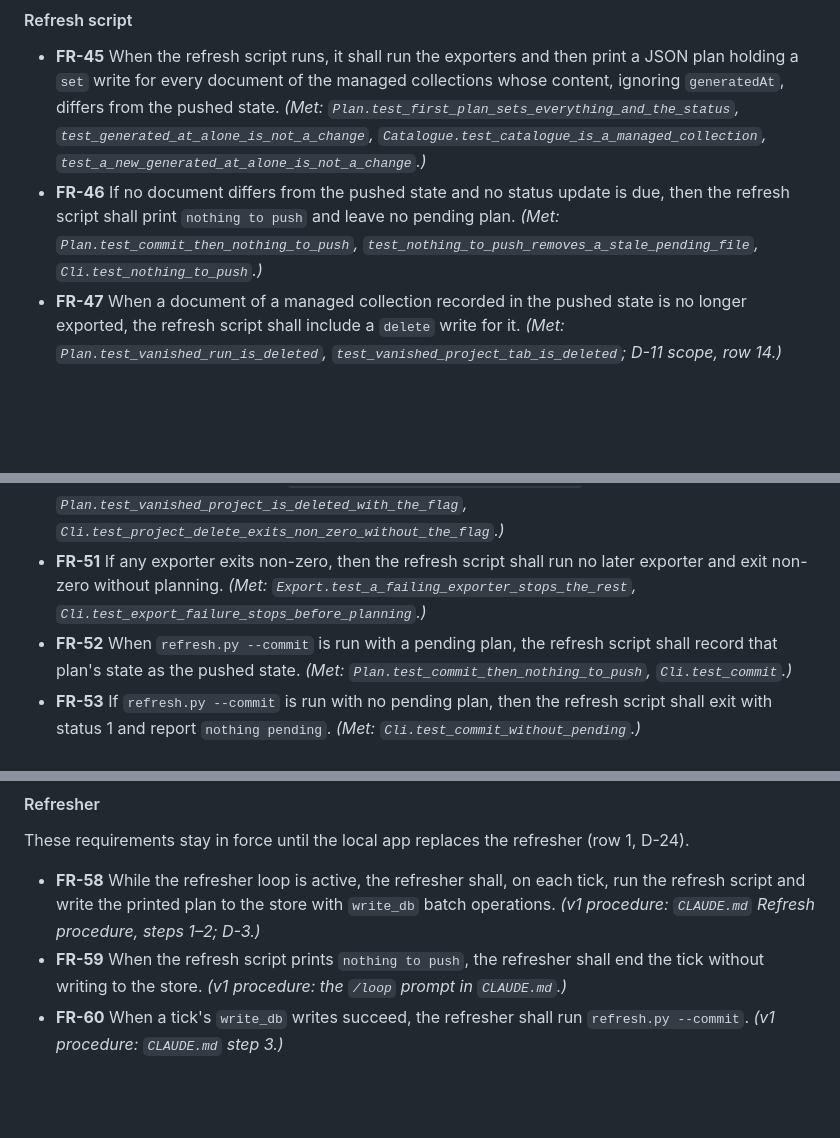
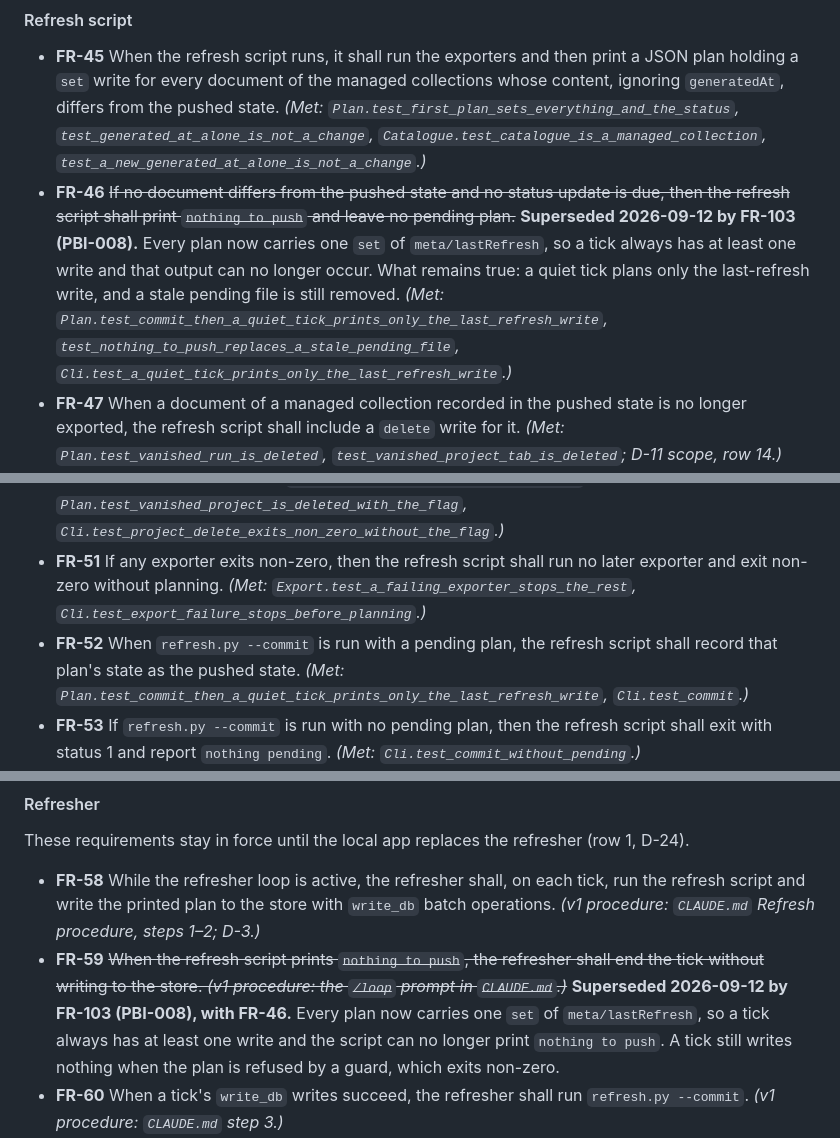
Before and after one commit to jdk-official/dispatch-board, a Markdown page: docs/prd/dispatch-board.md, 3 parts joined by grey strips. Rendered like a GitHub page; blank space fills up the shorter version.

```diff
--- a/docs/prd/dispatch-board.md
+++ b/docs/prd/dispatch-board.md
@@ -303,13 +303,13 @@ Lines that are decision-adjacent but carry no such marker are listed after the t
 #### Refresh script
 
 - **FR-45** When the refresh script runs, it shall run the exporters and then print a JSON plan holding a `set` write for every document of the managed collections whose content, ignoring `generatedAt`, differs from the pushed state. *(Met: `Plan.test_first_plan_sets_everything_and_the_status`, `test_generated_at_alone_is_not_a_change`, `Catalogue.test_catalogue_is_a_managed_collection`, `test_a_new_generated_at_alone_is_not_a_change`.)*
-- **FR-46** If no document differs from the pushed state and no status update is due, then the refresh script shall print `nothing to push` and leave no pending plan. *(Met: `Plan.test_commit_then_nothing_to_push`, `test_nothing_to_push_removes_a_stale_pending_file`, `Cli.test_nothing_to_push`.)*
+- **FR-46** ~~If no document differs from the pushed state and no status update is due, then the refresh script shall print `nothing to push` and leave no pending plan.~~ **Superseded 2026-09-12 by FR-103 (PBI-008).** Every plan now carries one `set` of `meta/lastRefresh`, so a tick always has at least one write and that output can no longer occur. What remains true: a quiet tick plans only the last-refresh write, and a stale pending file is still removed. *(Met: `Plan.test_commit_then_a_quiet_tick_prints_only_the_last_refresh_write`, `test_nothing_to_push_replaces_a_stale_pending_file`, `Cli.test_a_quiet_tick_prints_only_the_last_refresh_write`.)*
 - **FR-47** When a document of a managed collection recorded in the pushed state is no longer exported, the refresh script shall include a `delete` write for it. *(Met: `Plan.test_vanished_run_is_deleted`, `test_vanished_project_tab_is_deleted`; D-11 scope, row 14.)*
 - **FR-48** The refresh script shall emit no `delete` write for any document outside the managed collections or not recorded in the pushed state. *(Met: `Plan.test_retired_tabs_are_never_deleted`, `test_unmanaged_collections_are_never_deleted`. This is why the six leftovers stay until PBI-021.)*
 - **FR-49** If the export contains no sessions, would delete more than half of the pushed runs and sessions, would delete any `projects/*` document, would delete every pushed `projectTabs` document of a project, or would delete `catalogue/index`, then the refresh script shall refuse the plan: it exits non-zero, names `--allow-mass-delete` on stderr, and leaves no pending plan. *(Met: `MassDelete.test_more_than_half_is_refused`, `test_refusal_removes_a_stale_pending_file`, `test_zero_sessions_is_refused`, `test_zero_sessions_refused_even_for_a_small_delete`, `test_losing_every_tab_of_a_project_is_refused`, `test_losing_the_only_tab_of_a_second_project_is_refused`, `test_deleting_a_project_document_is_refused`, `Catalogue.test_deleting_the_catalogue_is_refused`, `Cli.test_mass_delete_exits_non_zero_without_the_flag`.)*
 - **FR-50** Where `--allow-mass-delete` is given, the refresh script shall plan the deletes that FR-49 would otherwise refuse. *(Met: `MassDelete.test_allowed_with_the_flag`, `Plan.test_vanished_project_is_deleted_with_the_flag`, `Cli.test_project_delete_exits_non_zero_without_the_flag`.)*
 - **FR-51** If any exporter exits non-zero, then the refresh script shall run no later exporter and exit non-zero without planning. *(Met: `Export.test_a_failing_exporter_stops_the_rest`, `Cli.test_export_failure_stops_before_planning`.)*
-- **FR-52** When `refresh.py --commit` is run with a pending plan, the refresh script shall record that plan's state as the pushed state. *(Met: `Plan.test_commit_then_nothing_to_push`, `Cli.test_commit`.)*
+- **FR-52** When `refresh.py --commit` is run with a pending plan, the refresh script shall record that plan's state as the pushed state. *(Met: `Plan.test_commit_then_a_quiet_tick_prints_only_the_last_refresh_write`, `Cli.test_commit`.)*
 - **FR-53** If `refresh.py --commit` is run with no pending plan, then the refresh script shall exit with status 1 and report `nothing pending`. *(Met: `Cli.test_commit_without_pending`.)*
 - **FR-54** **Superseded by FR-144.** When a tabs document, a build session's document or a build session's run is changed or deleted, or the live flag flips, the refresh script shall add an `update` of `meta/status` carrying `live` and `updatedAt`.
 - **FR-55** **Superseded by FR-149.** If only non-build session documents or their runs change, then the refresh script shall leave `meta/status` out of the plan.
@@ -321,7 +321,7 @@ Lines that are decision-adjacent but carry no such marker are listed after the t
 These requirements stay in force until the local app replaces the refresher (row 1, D-24).
 
 - **FR-58** While the refresher loop is active, the refresher shall, on each tick, run the refresh script and write the printed plan to the store with `write_db` batch operations. *(v1 procedure: `CLAUDE.md` Refresh procedure, steps 1–2; D-3.)*
-- **FR-59** When the refresh script prints `nothing to push`, the refresher shall end the tick without writing to the store. *(v1 procedure: the `/loop` prompt in `CLAUDE.md`.)*
+- **FR-59** ~~When the refresh script prints `nothing to push`, the refresher shall end the tick without writing to the store. *(v1 procedure: the `/loop` prompt in `CLAUDE.md`.)*~~ **Superseded 2026-09-12 by FR-103 (PBI-008), with FR-46.** Every plan now carries one `set` of `meta/lastRefresh`, so a tick always has at least one write and the script can no longer print `nothing to push`. A tick still writes nothing when the plan is refused by a guard, which exits non-zero.
 - **FR-60** When a tick's `write_db` writes succeed, the refresher shall run `refresh.py --commit`. *(v1 procedure: `CLAUDE.md` step 3.)*
 - **FR-61** If a tick's `write_db` write fails, then the refresher shall not run `refresh.py --commit`. *(v1 procedure: `CLAUDE.md` step 3.)*
 - **FR-62** If the refresh script exits non-zero, then the refresher shall write nothing to the store in that tick. *(v1 procedure: `CLAUDE.md` step 1.)*
```
Also changed, not shown: other parts of docs/prd/dispatch-board.md (+2 -2 lines), CLAUDE.md (+14 -2 lines).
